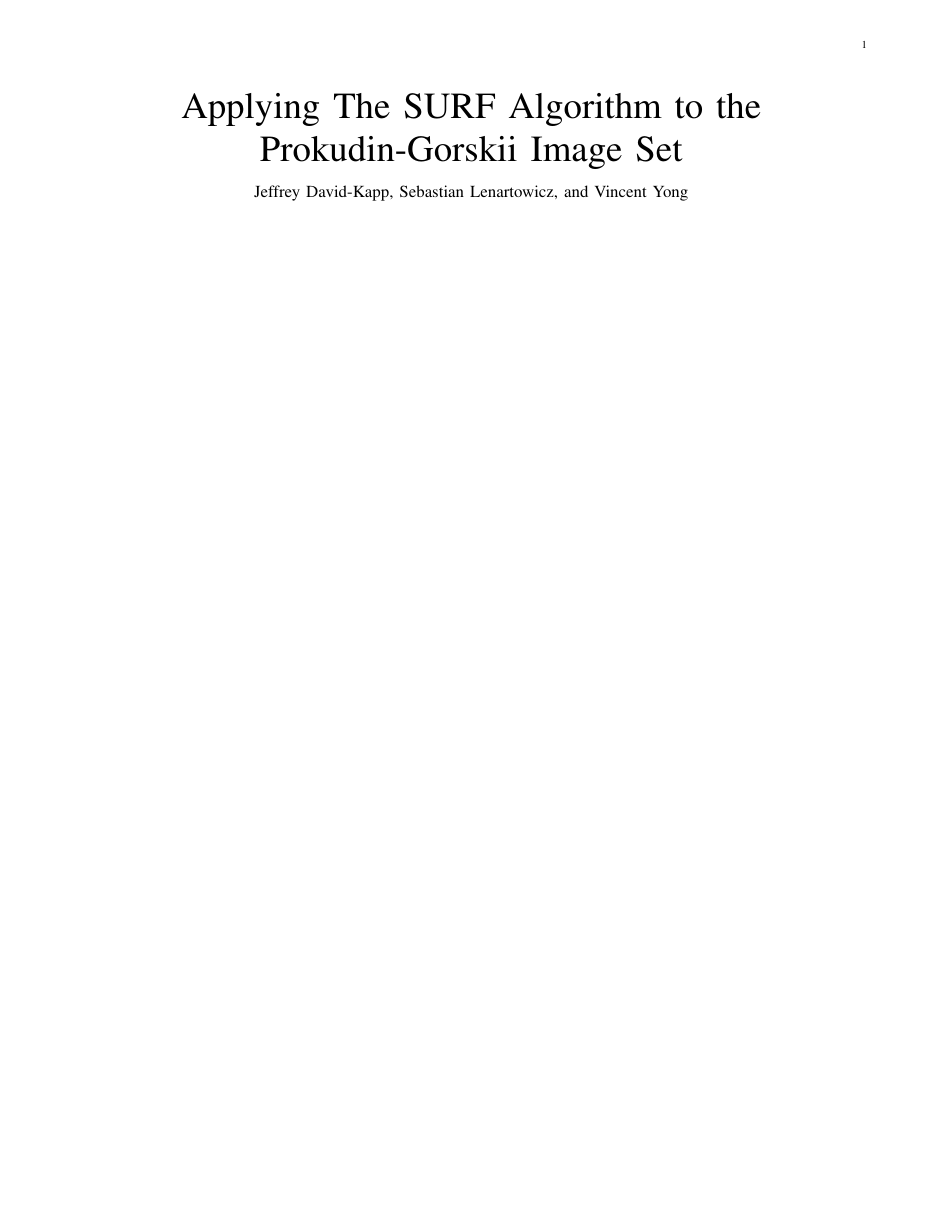
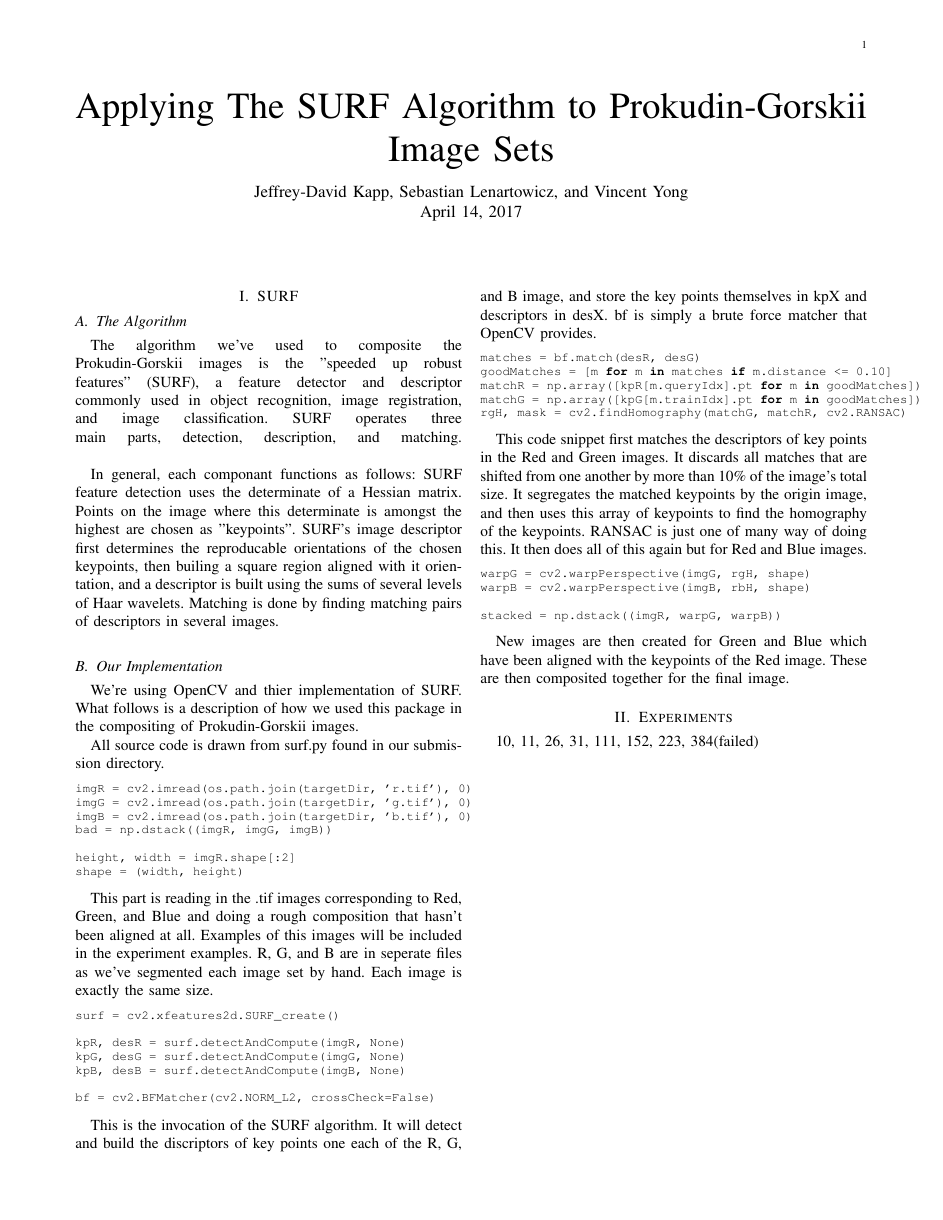
Before and after one commit to vyong/CIS4720-A3, a LaTeX paper (report/report.tex): the whole page. Compiled offline with pdfLaTeX; a missing font is replaced by an installed copy or a similar font; a LaTeX package or settings file that is missing is left out.

Commit message:
algo description done

```diff
--- a/report/report.tex
+++ b/report/report.tex
@@ -1,10 +1,83 @@
 \documentclass[10pt]{IEEEtran}
 
-\title{Applying The SURF Algorithm to the Prokudin-Gorskii Image Set}
-\author{Jeffrey David-Kapp, Sebastian Lenartowicz, and Vincent Yong}
+\title{Applying The SURF Algorithm to Prokudin-Gorskii Image Sets}
+\author{Jeffrey-David Kapp, Sebastian Lenartowicz, and Vincent Yong
+\linebreak
+\today}
+
+\usepackage{listings}
+\lstset{  language=Python, basicstyle=\footnotesize\ttfamily }
 
 \begin{document}
-	\maketitle
+\maketitle
+
+
+
+\section{SURF}
+
+\subsection{The Algorithm}
+
+The algorithm we've used to composite the Prokudin-Gorskii images is the "speeded up robust features" (SURF), a feature detector and descriptor commonly used in object recognition, image registration, and image classification. SURF operates three main parts, detection, description, and matching.
+\linebreak
+
+In general, each componant functions as follows: SURF feature detection uses the determinate of a Hessian matrix. Points on the image where this determinate is amongst the highest are chosen as "keypoints". SURF's image descriptor first determines the reproducable orientations of the chosen keypoints, then builing a square region aligned with it orientation, and a descriptor is built using the sums of several levels of Haar wavelets. Matching is done by finding matching pairs of descriptors in several images.
+
+\subsection{Our Implementation}
+
+We're using OpenCV and thier implementation of SURF. What follows is a description of how we used this package in the compositing of Prokudin-Gorskii images.
+
+All source code is drawn from surf.py found in our submission directory.
+
+\begin{lstlisting}
+imgR = cv2.imread(os.path.join(targetDir, 'r.tif'), 0)
+imgG = cv2.imread(os.path.join(targetDir, 'g.tif'), 0)
+imgB = cv2.imread(os.path.join(targetDir, 'b.tif'), 0)
+bad = np.dstack((imgR, imgG, imgB))
+
+height, width = imgR.shape[:2]
+shape = (width, height)
+\end{lstlisting}
+
+This part is reading in the .tif images corresponding to Red, Green, and Blue and doing a rough composition that hasn't been aligned at all. Examples of this images will be included in the experiment examples. R, G, and B are in seperate files as we've segmented each image set by hand. Each image is exactly the same size.
+
+\begin{lstlisting}
+surf = cv2.xfeatures2d.SURF_create()
+
+kpR, desR = surf.detectAndCompute(imgR, None)
+kpG, desG = surf.detectAndCompute(imgG, None)
+kpB, desB = surf.detectAndCompute(imgB, None)
+
+bf = cv2.BFMatcher(cv2.NORM_L2, crossCheck=False)
+\end{lstlisting}
+
+This is the invocation of the SURF algorithm. It will detect and build the discriptors of key points one each of the R, G, and B image, and store the key points themselves in kpX and descriptors in desX. bf is simply a brute force matcher that OpenCV provides.
+
+\begin{lstlisting}
+matches = bf.match(desR, desG)
+goodMatches = [m for m in matches if m.distance <= 0.10]
+matchR = np.array([kpR[m.queryIdx].pt for m in goodMatches])
+matchG = np.array([kpG[m.trainIdx].pt for m in goodMatches])
+rgH, mask = cv2.findHomography(matchG, matchR, cv2.RANSAC)
+\end{lstlisting}
+
+This code snippet first matches the descriptors of key points in the Red and Green images. It discards all matches that are shifted from one another by more than 10\% of the image's total size. It segregates the matched keypoints by the origin image, and then uses this array of keypoints to find the homography of the keypoints. RANSAC is just one of many way of doing this. It then does all of this again but for Red and Blue images.
+
+\begin{lstlisting}
+warpG = cv2.warpPerspective(imgG, rgH, shape)
+warpB = cv2.warpPerspective(imgB, rbH, shape)
+
+stacked = np.dstack((imgR, warpG, warpB))
+\end{lstlisting}
+
+New images are then created for Green and Blue which have been aligned with the keypoints of the Red image. These are then composited together for the final image.
+
+\section{Experiments}
+
+10, 11, 26, 31, 111, 152, 223, 384(failed)
+
+
+
+
 
 %	Uncomment this when there's actually some references
 %	It expects references.bib
```
